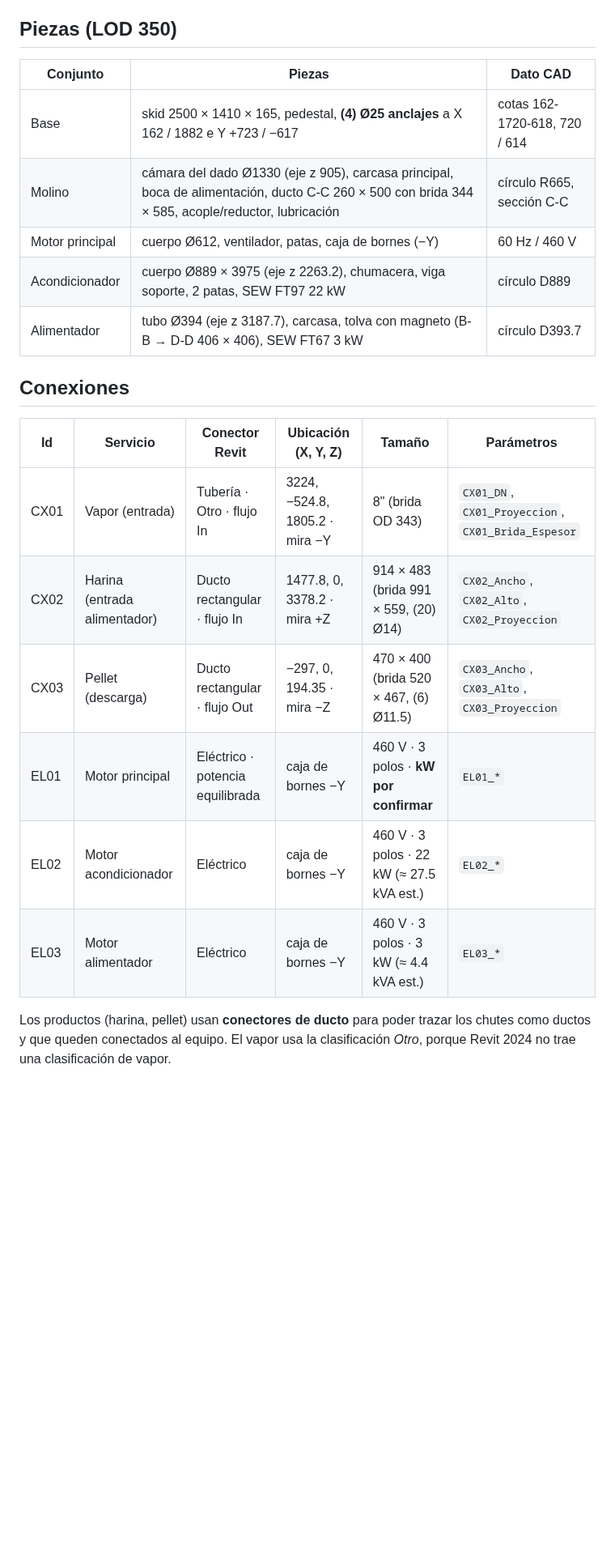
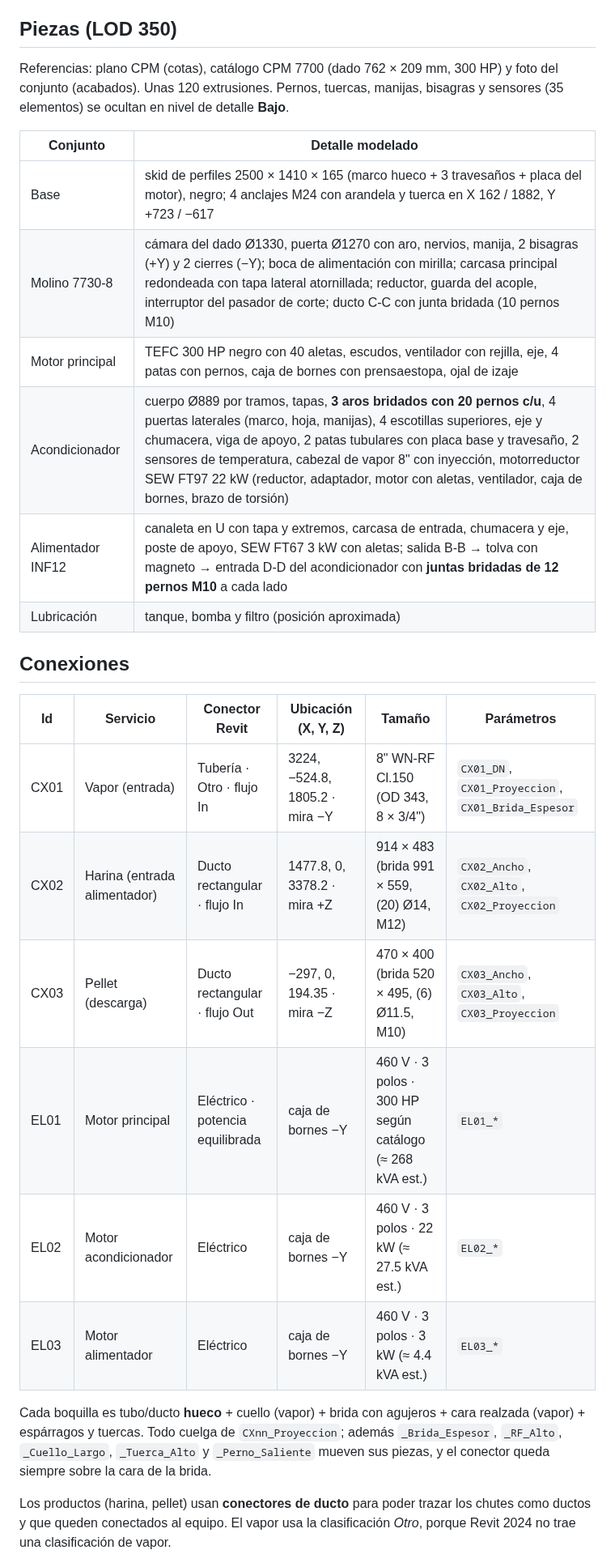
Before and after one commit to kappibon26/PACT-IA, a Markdown page: docs/PEL-01_CPM-7730-8.md, the part around one of its changes. Shown at 81% size. Drawn GitHub-style; blank space fills up the shorter version.

```diff
--- a/docs/PEL-01_CPM-7730-8.md
+++ b/docs/PEL-01_CPM-7730-8.md
@@ -19,24 +19,32 @@ Envolvente: X −1207 … 4350.6 (**5558**), Y −652 … 758 (**1410**), Z 0
 
 ## Piezas (LOD 350)
 
-| Conjunto | Piezas | Dato CAD |
-|---|---|---|
-| Base | skid 2500 × 1410 × 165, pedestal, **(4) Ø25 anclajes** a X 162 / 1882 e Y +723 / −617 | cotas 162-1720-618, 720 / 614 |
-| Molino | cámara del dado Ø1330 (eje z 905), carcasa principal, boca de alimentación, ducto C-C 260 × 500 con brida 344 × 585, acople/reductor, lubricación | círculo R665, sección C-C |
-| Motor principal | cuerpo Ø612, ventilador, patas, caja de bornes (−Y) | 60 Hz / 460 V |
-| Acondicionador | cuerpo Ø889 × 3975 (eje z 2263.2), chumacera, viga soporte, 2 patas, SEW FT97 22 kW | círculo D889 |
-| Alimentador | tubo Ø394 (eje z 3187.7), carcasa, tolva con magneto (B-B → D-D 406 × 406), SEW FT67 3 kW | círculo D393.7 |
+Referencias: plano CPM (cotas), catálogo CPM 7700 (dado 762 × 209 mm, 300 HP) y foto del conjunto (acabados).
+Unas 120 extrusiones. Pernos, tuercas, manijas, bisagras y sensores (35 elementos) se ocultan en nivel de detalle **Bajo**.
+
+| Conjunto | Detalle modelado |
+|---|---|
+| Base | skid de perfiles 2500 × 1410 × 165 (marco hueco + 3 travesaños + placa del motor), negro; 4 anclajes M24 con arandela y tuerca en X 162 / 1882, Y +723 / −617 |
+| Molino 7730-8 | cámara del dado Ø1330, puerta Ø1270 con aro, nervios, manija, 2 bisagras (+Y) y 2 cierres (−Y); boca de alimentación con mirilla; carcasa principal redondeada con tapa lateral atornillada; reductor, guarda del acople, interruptor del pasador de corte; ducto C-C con junta bridada (10 pernos M10) |
+| Motor principal | TEFC 300 HP negro con 40 aletas, escudos, ventilador con rejilla, eje, 4 patas con pernos, caja de bornes con prensaestopa, ojal de izaje |
+| Acondicionador | cuerpo Ø889 por tramos, tapas, **3 aros bridados con 20 pernos c/u**, 4 puertas laterales (marco, hoja, manijas), 4 escotillas superiores, eje y chumacera, viga de apoyo, 2 patas tubulares con placa base y travesaño, 2 sensores de temperatura, cabezal de vapor 8" con inyección, motorreductor SEW FT97 22 kW (reductor, adaptador, motor con aletas, ventilador, caja de bornes, brazo de torsión) |
+| Alimentador INF12 | canaleta en U con tapa y extremos, carcasa de entrada, chumacera y eje, poste de apoyo, SEW FT67 3 kW con aletas; salida B-B → tolva con magneto → entrada D-D del acondicionador con **juntas bridadas de 12 pernos M10** a cada lado |
+| Lubricación | tanque, bomba y filtro (posición aproximada) |
 
 ## Conexiones
 
 | Id | Servicio | Conector Revit | Ubicación (X, Y, Z) | Tamaño | Parámetros |
 |---|---|---|---|---|---|
-| CX01 | Vapor (entrada) | Tubería · Otro · flujo In | 3224, −524.8, 1805.2 · mira −Y | 8" (brida OD 343) | `CX01_DN`, `CX01_Proyeccion`, `CX01_Brida_Espesor` |
-| CX02 | Harina (entrada alimentador) | Ducto rectangular · flujo In | 1477.8, 0, 3378.2 · mira +Z | 914 × 483 (brida 991 × 559, (20) Ø14) | `CX02_Ancho`, `CX02_Alto`, `CX02_Proyeccion` |
-| CX03 | Pellet (descarga) | Ducto rectangular · flujo Out | −297, 0, 194.35 · mira −Z | 470 × 400 (brida 520 × 467, (6) Ø11.5) | `CX03_Ancho`, `CX03_Alto`, `CX03_Proyeccion` |
-| EL01 | Motor principal | Eléctrico · potencia equilibrada | caja de bornes −Y | 460 V · 3 polos · **kW por confirmar** | `EL01_*` |
+| CX01 | Vapor (entrada) | Tubería · Otro · flujo In | 3224, −524.8, 1805.2 · mira −Y | 8" WN-RF Cl.150 (OD 343, 8 × 3/4") | `CX01_DN`, `CX01_Proyeccion`, `CX01_Brida_Espesor` |
+| CX02 | Harina (entrada alimentador) | Ducto rectangular · flujo In | 1477.8, 0, 3378.2 · mira +Z | 914 × 483 (brida 991 × 559, (20) Ø14, M12) | `CX02_Ancho`, `CX02_Alto`, `CX02_Proyeccion` |
+| CX03 | Pellet (descarga) | Ducto rectangular · flujo Out | −297, 0, 194.35 · mira −Z | 470 × 400 (brida 520 × 495, (6) Ø11.5, M10) | `CX03_Ancho`, `CX03_Alto`, `CX03_Proyeccion` |
+| EL01 | Motor principal | Eléctrico · potencia equilibrada | caja de bornes −Y | 460 V · 3 polos · 300 HP según catálogo (≈ 268 kVA est.) | `EL01_*` |
 | EL02 | Motor acondicionador | Eléctrico | caja de bornes −Y | 460 V · 3 polos · 22 kW (≈ 27.5 kVA est.) | `EL02_*` |
 | EL03 | Motor alimentador | Eléctrico | caja de bornes −Y | 460 V · 3 polos · 3 kW (≈ 4.4 kVA est.) | `EL03_*` |
+
+Cada boquilla es tubo/ducto **hueco** + cuello (vapor) + brida con agujeros + cara realzada (vapor) + espárragos y
+tuercas. Todo cuelga de `CXnn_Proyeccion`; además `_Brida_Espesor`, `_RF_Alto`, `_Cuello_Largo`, `_Tuerca_Alto` y
+`_Perno_Saliente` mueven sus piezas, y el conector queda siempre sobre la cara de la brida.
 
 Los productos (harina, pellet) usan **conectores de ducto** para poder trazar los chutes como ductos y que
 queden conectados al equipo. El vapor usa la clasificación *Otro*, porque Revit 2024 no trae una clasificación de vapor.
```
Also changed, not shown: other parts of docs/PEL-01_CPM-7730-8.md (+1 -1 lines), docs/PEL-01_preview.png, 4 other files.
